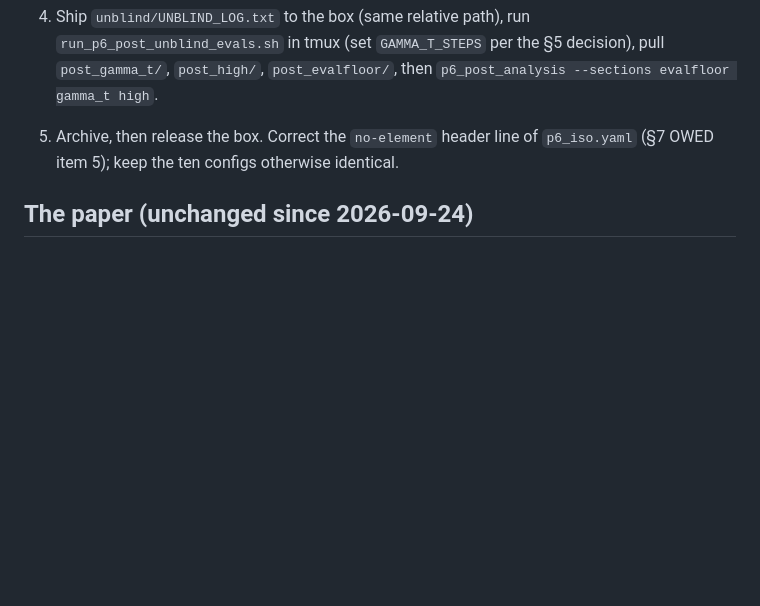
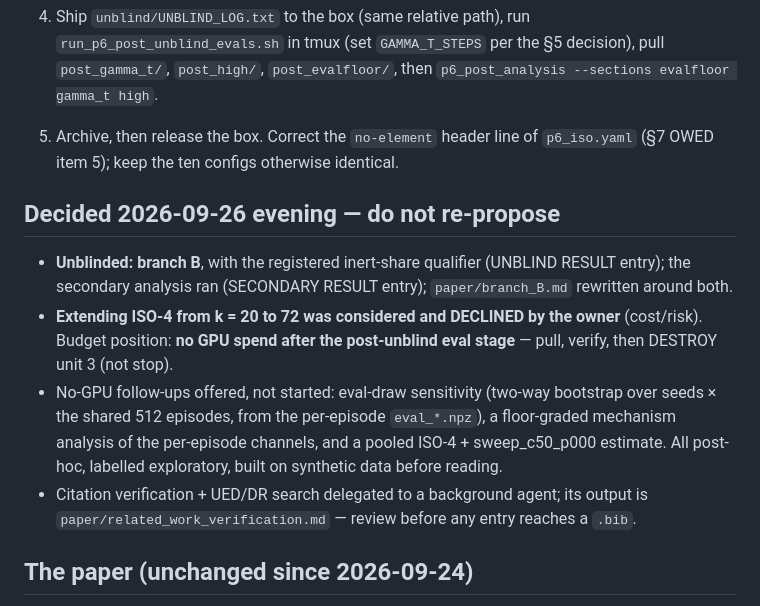
Before and after one commit to DirenDenizYildirim/Dynamic_env_swarm, a Markdown page: HANDOFF.md, the part around the change. Rendered like a GitHub page; blank space fills up the shorter version.

Commit message:
HANDOFF: unblind + secondary done; ISO-4 extension declined; no GPU spend after the post-unblind stage; citation agent running

```diff
--- a/HANDOFF.md
+++ b/HANDOFF.md
@@ -69,6 +69,23 @@ lines still carry `g1_grid/` paths (seeds 13–46 were copied from there), so
 5. Archive, then release the box. Correct the `no-element` header line of
    `p6_iso.yaml` (§7 OWED item 5); keep the ten configs otherwise identical.
 
+## Decided 2026-09-26 evening — do not re-propose
+
+- **Unblinded: branch B**, with the registered inert-share qualifier
+  (UNBLIND RESULT entry); the secondary analysis ran (SECONDARY RESULT
+  entry); `paper/branch_B.md` rewritten around both.
+- **Extending ISO-4 from k = 20 to 72 was considered and DECLINED by the
+  owner** (cost/risk). Budget position: **no GPU spend after the post-unblind
+  eval stage** — pull, verify, then DESTROY unit 3 (not stop).
+- No-GPU follow-ups offered, not started: eval-draw sensitivity (two-way
+  bootstrap over seeds × the shared 512 episodes, from the per-episode
+  `eval_*.npz`), a floor-graded mechanism analysis of the per-episode
+  channels, and a pooled ISO-4 + sweep_c50_p000 estimate. All post-hoc,
+  labelled exploratory, built on synthetic data before reading.
+- Citation verification + UED/DR search delegated to a background agent;
+  its output is `paper/related_work_verification.md` — review before any
+  entry reaches a `.bib`.
+
 ## The paper (unchanged since 2026-09-24)
 
 `paper/tex/` — TMLR style + drafted sections, **not yet compiled**
```
